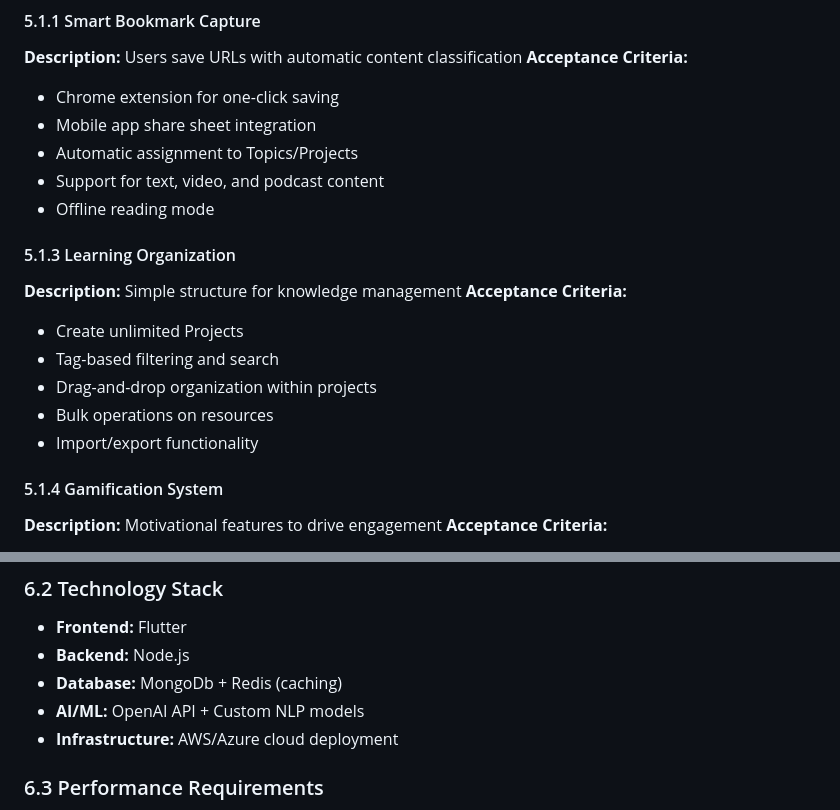
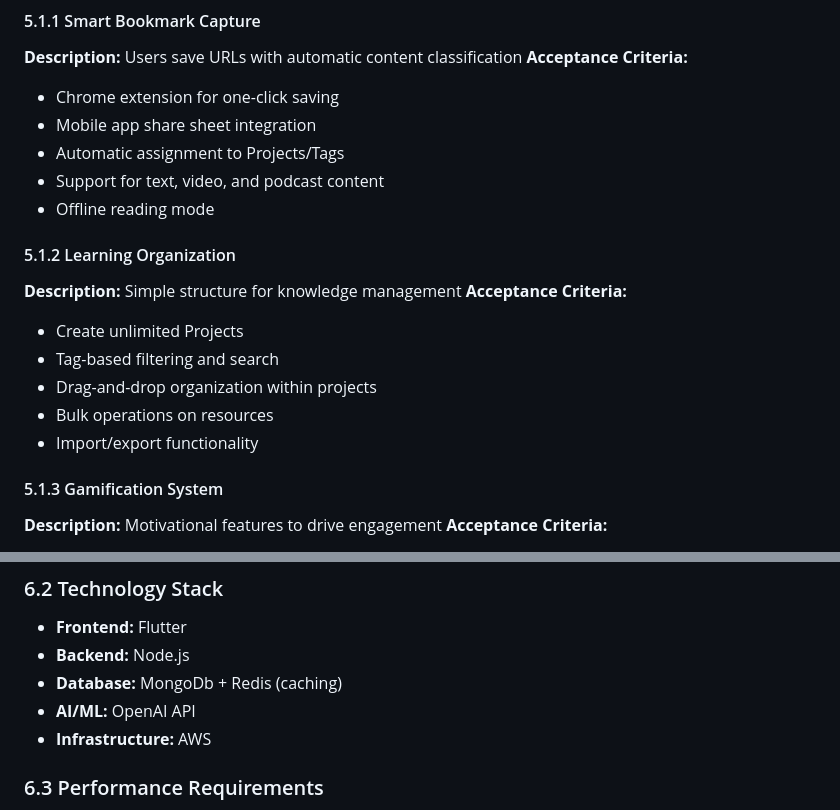
Before and after one commit to ihjohny/L2L, a Markdown page: docs/product_specification.md, 2 parts joined by grey strips. Drawn GitHub-style.

Commit message:
Docs: Update product specification terminology and tech stack
- Change "Topics/Projects" to "Projects/Tags" for consistency
- Simplify tech stack: remove custom NLP models, use AWS only

```diff
--- a/docs/product_specification.md
+++ b/docs/product_specification.md
@@ -95,11 +95,11 @@ Projects (Goal-Oriented Learning)
 **Acceptance Criteria:**
 - Chrome extension for one-click saving
 - Mobile app share sheet integration
-- Automatic assignment to Topics/Projects
+- Automatic assignment to Projects/Tags
 - Support for text, video, and podcast content
 - Offline reading mode
 
-#### 5.1.3 Learning Organization
+#### 5.1.2 Learning Organization
 **Description:** Simple structure for knowledge management
 **Acceptance Criteria:**
 - Create unlimited Projects
@@ -108,7 +108,7 @@ Projects (Goal-Oriented Learning)
 - Bulk operations on resources
 - Import/export functionality
 
-#### 5.1.4 Gamification System
+#### 5.1.3 Gamification System
 **Description:** Motivational features to drive engagement
 **Acceptance Criteria:**
 - Points system for learning activities
@@ -170,8 +170,8 @@ Projects (Goal-Oriented Learning)
 - **Frontend:** Flutter
 - **Backend:** Node.js
 - **Database:** MongoDb + Redis (caching)
-- **AI/ML:** OpenAI API + Custom NLP models
-- **Infrastructure:** AWS/Azure cloud deployment
+- **AI/ML:** OpenAI API
+- **Infrastructure:** AWS
 
 ### 6.3 Performance Requirements
 - Page load time: < 2 seconds
```
